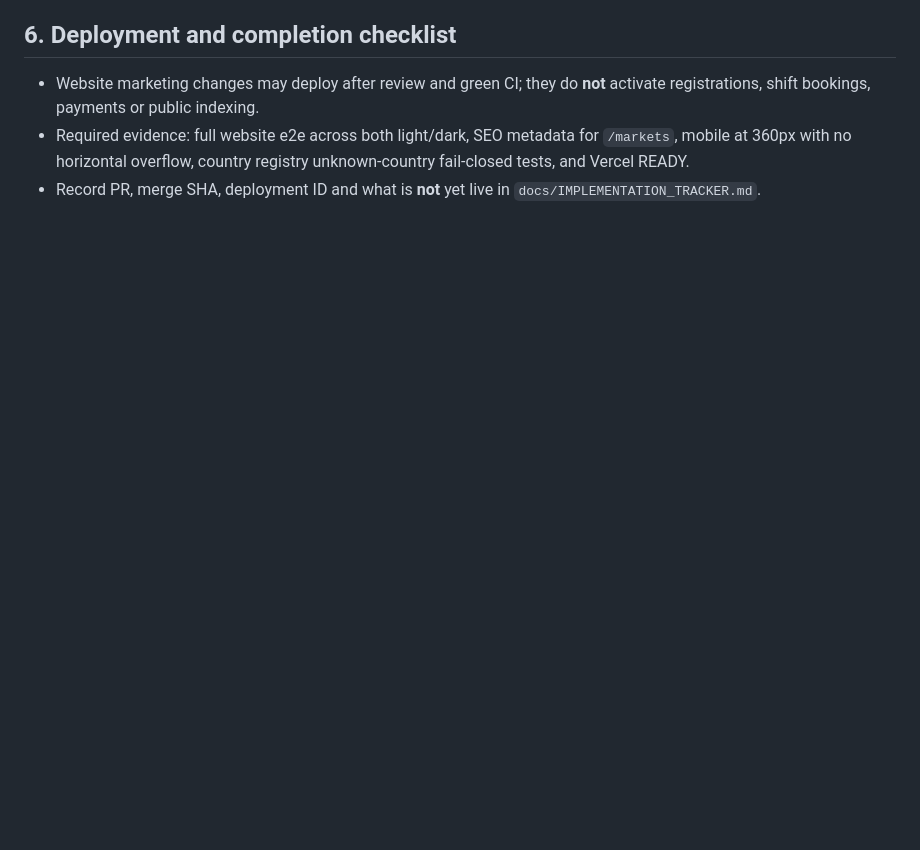
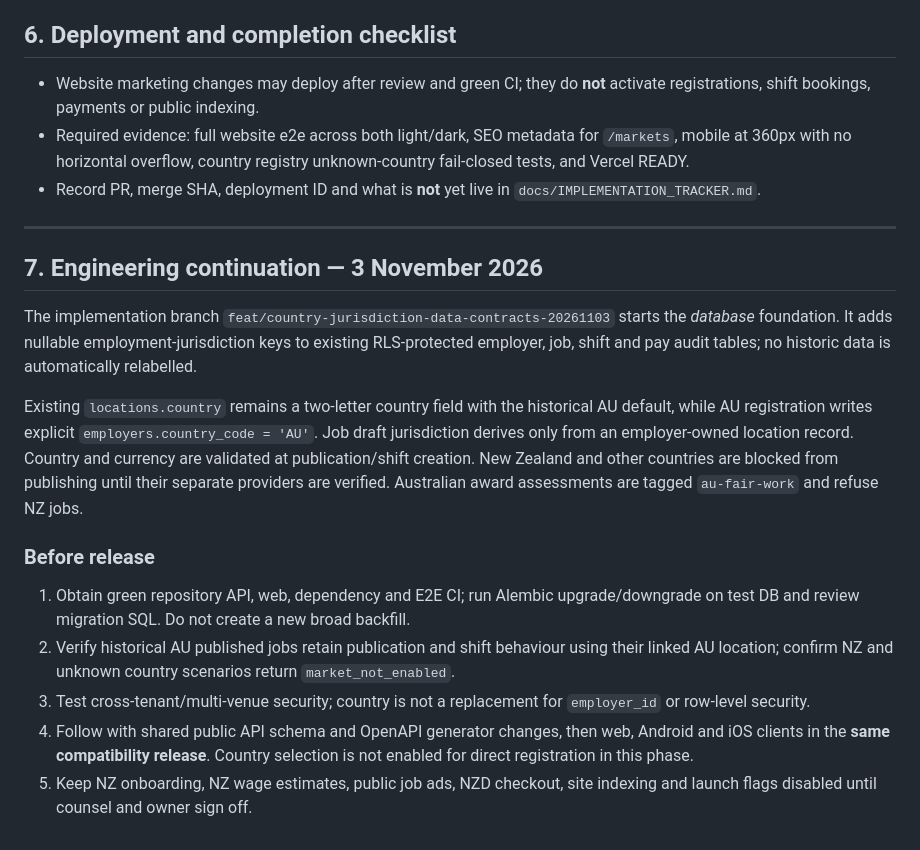
Before and after one commit to BSaumil/NUA-CREW, a Markdown page: docs/markets/AU_NZ_EXPANSION_PLAN_2026-11-02.md, the part around the change. Drawn GitHub-style; blank space fills up the shorter version.

Commit message:
docs(markets): record jurisdiction storage phase and explicitly gated API contracts

```diff
--- a/docs/markets/AU_NZ_EXPANSION_PLAN_2026-11-02.md
+++ b/docs/markets/AU_NZ_EXPANSION_PLAN_2026-11-02.md
@@ -122,3 +122,19 @@ interface MarketAdapter {
 - Website marketing changes may deploy after review and green CI; they do **not** activate registrations, shift bookings, payments or public indexing.
 - Required evidence: full website e2e across both light/dark, SEO metadata for `/markets`, mobile at 360px with no horizontal overflow, country registry unknown-country fail-closed tests, and Vercel READY.
 - Record PR, merge SHA, deployment ID and what is **not** yet live in `docs/IMPLEMENTATION_TRACKER.md`.
+
+---
+
+## 7. Engineering continuation — 3 November 2026
+
+The implementation branch `feat/country-jurisdiction-data-contracts-20261103` starts the *database* foundation. It adds nullable employment-jurisdiction keys to existing RLS-protected employer, job, shift and pay audit tables; no historic data is automatically relabelled.
+
+Existing `locations.country` remains a two-letter country field with the historical AU default, while AU registration writes explicit `employers.country_code = 'AU'`. Job draft jurisdiction derives only from an employer-owned location record. Country and currency are validated at publication/shift creation. New Zealand and other countries are blocked from publishing until their separate providers are verified. Australian award assessments are tagged `au-fair-work` and refuse NZ jobs.
+
+### Before release
+
+1. Obtain green repository API, web, dependency and E2E CI; run Alembic upgrade/downgrade on test DB and review migration SQL. Do not create a new broad backfill.
+2. Verify historical AU published jobs retain publication and shift behaviour using their linked AU location; confirm NZ and unknown country scenarios return `market_not_enabled`.
+3. Test cross-tenant/multi-venue security; country is not a replacement for `employer_id` or row-level security.
+4. Follow with shared public API schema and OpenAPI generator changes, then web, Android and iOS clients in the **same compatibility release**. Country selection is not enabled for direct registration in this phase.
+5. Keep NZ onboarding, NZ wage estimates, public job ads, NZD checkout, site indexing and launch flags disabled until counsel and owner sign off.
```
Also changed, not shown: docs/IMPLEMENTATION_TRACKER.md (+16 -0 lines).
